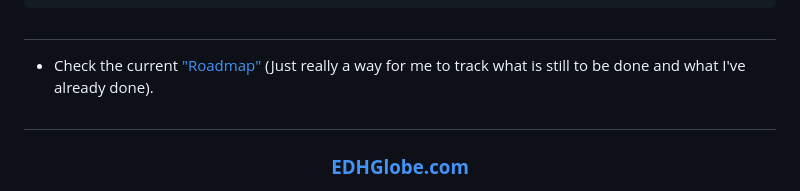
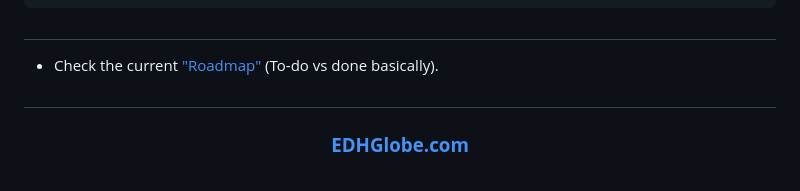
Before and after one commit to Godkayaki/tournament-visualizer, a Markdown page: README.md, the part around the change. GitHub-like rendering.

````diff
--- a/README.md
+++ b/README.md
@@ -83,7 +83,7 @@ A tournament belongs to the country whose borders contain its coordinates (a poi
 ]
 ```
 #
-- Check the current ["Roadmap"](ROADMAP.md) (Just really a way for me to track what is still to be done and what I've already done).
+- Check the current ["Roadmap"](ROADMAP.md) (To-do vs done basically).
 #
 
 ### **<p align="center"> [EDHGlobe.com](https://edhglobe.com/) </p>**
````
